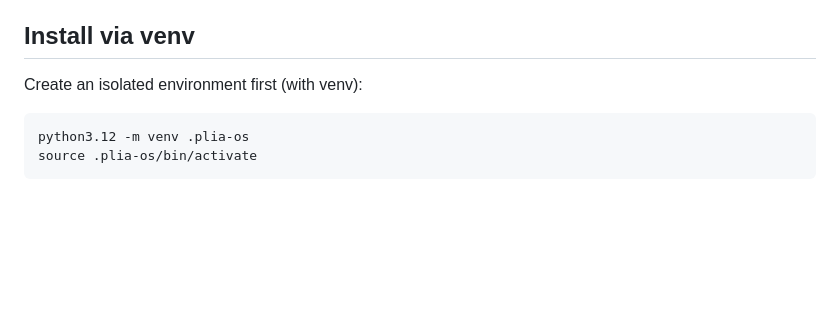
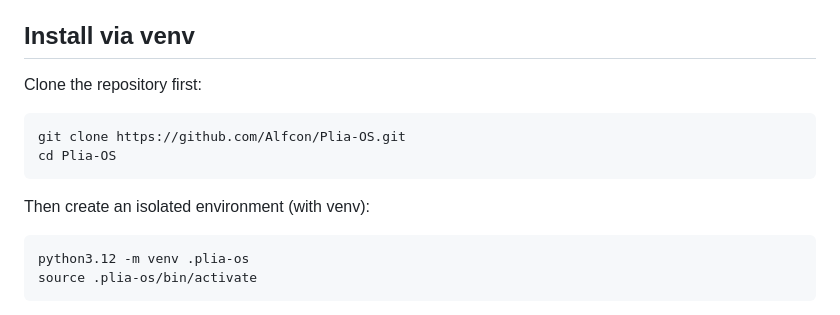
Before and after one commit to Alfcon/Plia-OS, a Markdown page: README.md, the part around the change. Drawn GitHub-style; blank space fills up the shorter version.

Commit message:
Add git clone command to install instructions

````diff
--- a/README.md
+++ b/README.md
@@ -21,7 +21,14 @@ A local AI voice assistant with a web dashboard and a multi-agent backend.
 
 ## Install via venv
 
-Create an isolated environment first (with venv):
+Clone the repository first:
+
+```bash
+git clone https://github.com/Alfcon/Plia-OS.git
+cd Plia-OS
+```
+
+Then create an isolated environment (with venv):
 
 ```bash
 python3.12 -m venv .plia-os
````
